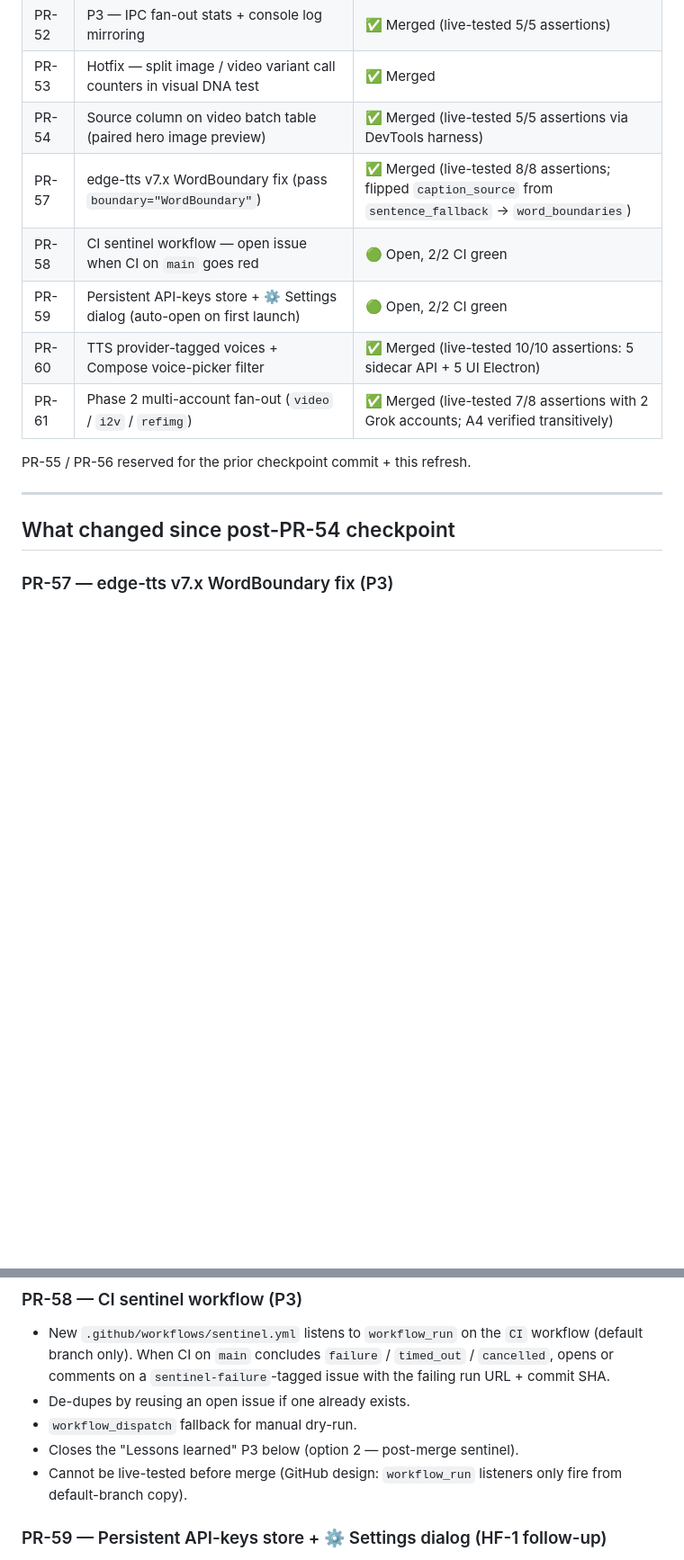
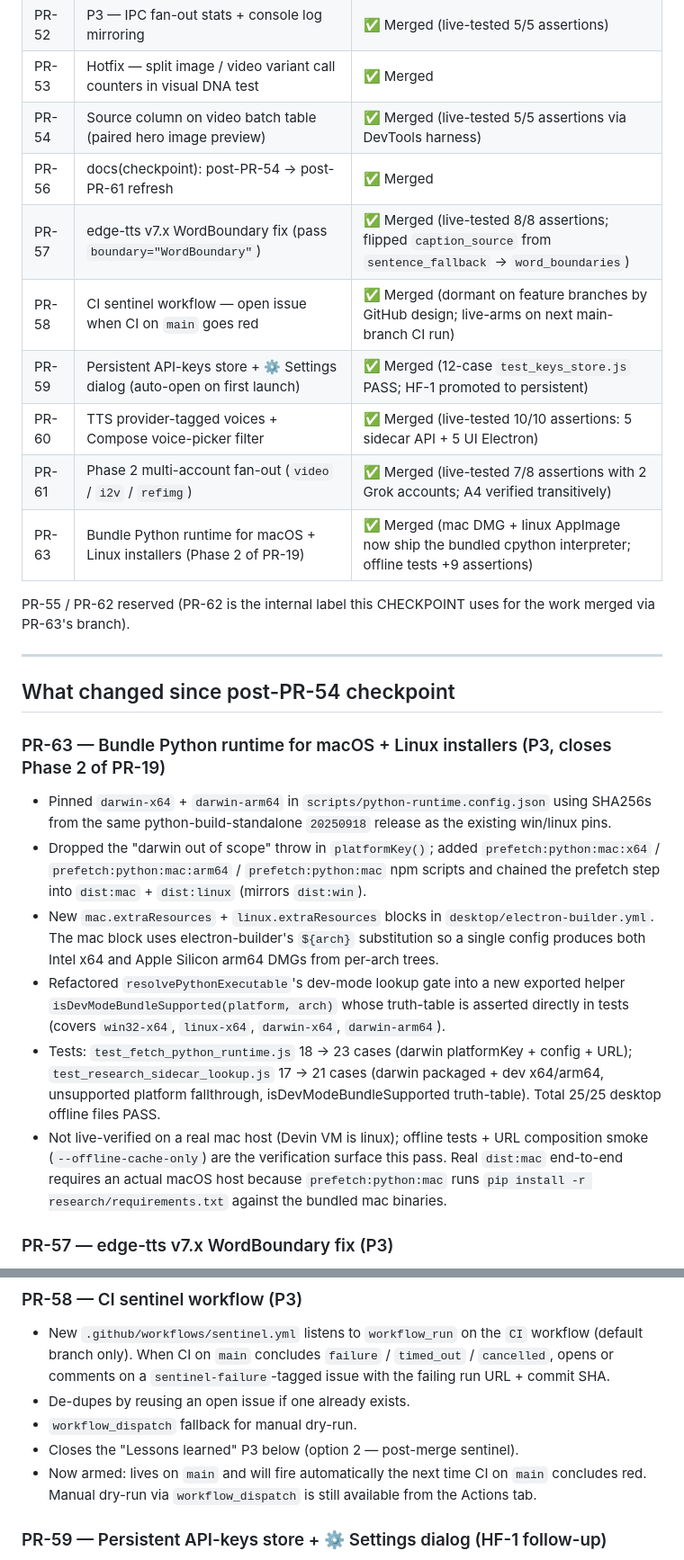
Before and after one commit to quyenmanhnguyen/creator-forge, a Markdown page: docs/CHECKPOINT.md, 2 parts joined by grey strips. Shown at 90% size. Drawn GitHub-style; blank space fills up the shorter version.

Commit message:
docs(checkpoint): refresh for post-PR-63 state (PR-58/59/63 merged)
Co-Authored-By: Devin AI <158243242+devin-ai-integration[bot]@users.noreply.github.com>

```diff
--- a/docs/CHECKPOINT.md
+++ b/docs/CHECKPOINT.md
@@ -32,17 +32,27 @@
 | PR-52 | P3 — IPC fan-out stats + console log mirroring | ✅ Merged (live-tested 5/5 assertions) |
 | PR-53 | Hotfix — split image / video variant call counters in visual DNA test | ✅ Merged |
 | PR-54 | Source column on video batch table (paired hero image preview) | ✅ Merged (live-tested 5/5 assertions via DevTools harness) |
+| PR-56 | docs(checkpoint): post-PR-54 → post-PR-61 refresh | ✅ Merged |
 | PR-57 | edge-tts v7.x WordBoundary fix (pass `boundary="WordBoundary"`) | ✅ Merged (live-tested 8/8 assertions; flipped `caption_source` from `sentence_fallback` → `word_boundaries`) |
-| PR-58 | CI sentinel workflow — open issue when CI on `main` goes red | 🟢 Open, 2/2 CI green |
-| PR-59 | Persistent API-keys store + ⚙ Settings dialog (auto-open on first launch) | 🟢 Open, 2/2 CI green |
+| PR-58 | CI sentinel workflow — open issue when CI on `main` goes red | ✅ Merged (dormant on feature branches by GitHub design; live-arms on next main-branch CI run) |
+| PR-59 | Persistent API-keys store + ⚙ Settings dialog (auto-open on first launch) | ✅ Merged (12-case `test_keys_store.js` PASS; HF-1 promoted to persistent) |
 | PR-60 | TTS provider-tagged voices + Compose voice-picker filter | ✅ Merged (live-tested 10/10 assertions: 5 sidecar API + 5 UI Electron) |
 | PR-61 | Phase 2 multi-account fan-out (`video` / `i2v` / `refimg`) | ✅ Merged (live-tested 7/8 assertions with 2 Grok accounts; A4 verified transitively) |
+| PR-63 | Bundle Python runtime for macOS + Linux installers (Phase 2 of PR-19) | ✅ Merged (mac DMG + linux AppImage now ship the bundled cpython interpreter; offline tests +9 assertions) |
 
-PR-55 / PR-56 reserved for the prior checkpoint commit + this refresh.
+PR-55 / PR-62 reserved (PR-62 is the internal label this CHECKPOINT uses for the work merged via PR-63's branch).
 
 ---
 
 ## What changed since post-PR-54 checkpoint
+
+### PR-63 — Bundle Python runtime for macOS + Linux installers (P3, closes Phase 2 of PR-19)
+- Pinned `darwin-x64` + `darwin-arm64` in `scripts/python-runtime.config.json` using SHA256s from the same python-build-standalone `20250918` release as the existing win/linux pins.
+- Dropped the "darwin out of scope" throw in `platformKey()`; added `prefetch:python:mac:x64` / `prefetch:python:mac:arm64` / `prefetch:python:mac` npm scripts and chained the prefetch step into `dist:mac` + `dist:linux` (mirrors `dist:win`).
+- New `mac.extraResources` + `linux.extraResources` blocks in `desktop/electron-builder.yml`. The mac block uses electron-builder's `${arch}` substitution so a single config produces both Intel x64 and Apple Silicon arm64 DMGs from per-arch trees.
+- Refactored `resolvePythonExecutable`'s dev-mode lookup gate into a new exported helper `isDevModeBundleSupported(platform, arch)` whose truth-table is asserted directly in tests (covers `win32-x64`, `linux-x64`, `darwin-x64`, `darwin-arm64`).
+- Tests: `test_fetch_python_runtime.js` 18 → 23 cases (darwin platformKey + config + URL); `test_research_sidecar_lookup.js` 17 → 21 cases (darwin packaged + dev x64/arm64, unsupported platform fallthrough, isDevModeBundleSupported truth-table). Total 25/25 desktop offline files PASS.
+- Not live-verified on a real mac host (Devin VM is linux); offline tests + URL composition smoke (`--offline-cache-only`) are the verification surface this pass. Real `dist:mac` end-to-end requires an actual macOS host because `prefetch:python:mac` runs `pip install -r research/requirements.txt` against the bundled mac binaries.
 
 ### PR-57 — edge-tts v7.x WordBoundary fix (P3)
 - Root cause: edge-tts v7.0+ added a `boundary` param to `Communicate.__init__` defaulting to `"SentenceBoundary"`. Pre-v7 code worked because v6.x emitted WordBoundary by default; v7.2.8 silently dropped to sentence chunks → `_run_with_timing` fell back to `fallback_captions_from_text`.
@@ -55,7 +65,7 @@ PR-55 / PR-56 reserved for the prior checkpoint commit + this refresh.
 - De-dupes by reusing an open issue if one already exists.
 - `workflow_dispatch` fallback for manual dry-run.
 - Closes the "Lessons learned" P3 below (option 2 — post-merge sentinel).
-- Cannot be live-tested before merge (GitHub design: `workflow_run` listeners only fire from default-branch copy).
+- Now armed: lives on `main` and will fire automatically the next time CI on `main` concludes red. Manual dry-run via `workflow_dispatch` is still available from the Actions tab.
 
 ### PR-59 — Persistent API-keys store + ⚙ Settings dialog (HF-1 follow-up)
 - ⚙ button in `creator-forge.html` header opens an API-keys modal whitelisting 5 keys: `DEEPSEEK`, `YOUTUBE`, `GOOGLE`, `GEMINI`, `RUNNINGHUB`.
```
Also changed, not shown: other parts of docs/CHECKPOINT.md (+10 -10 lines).
